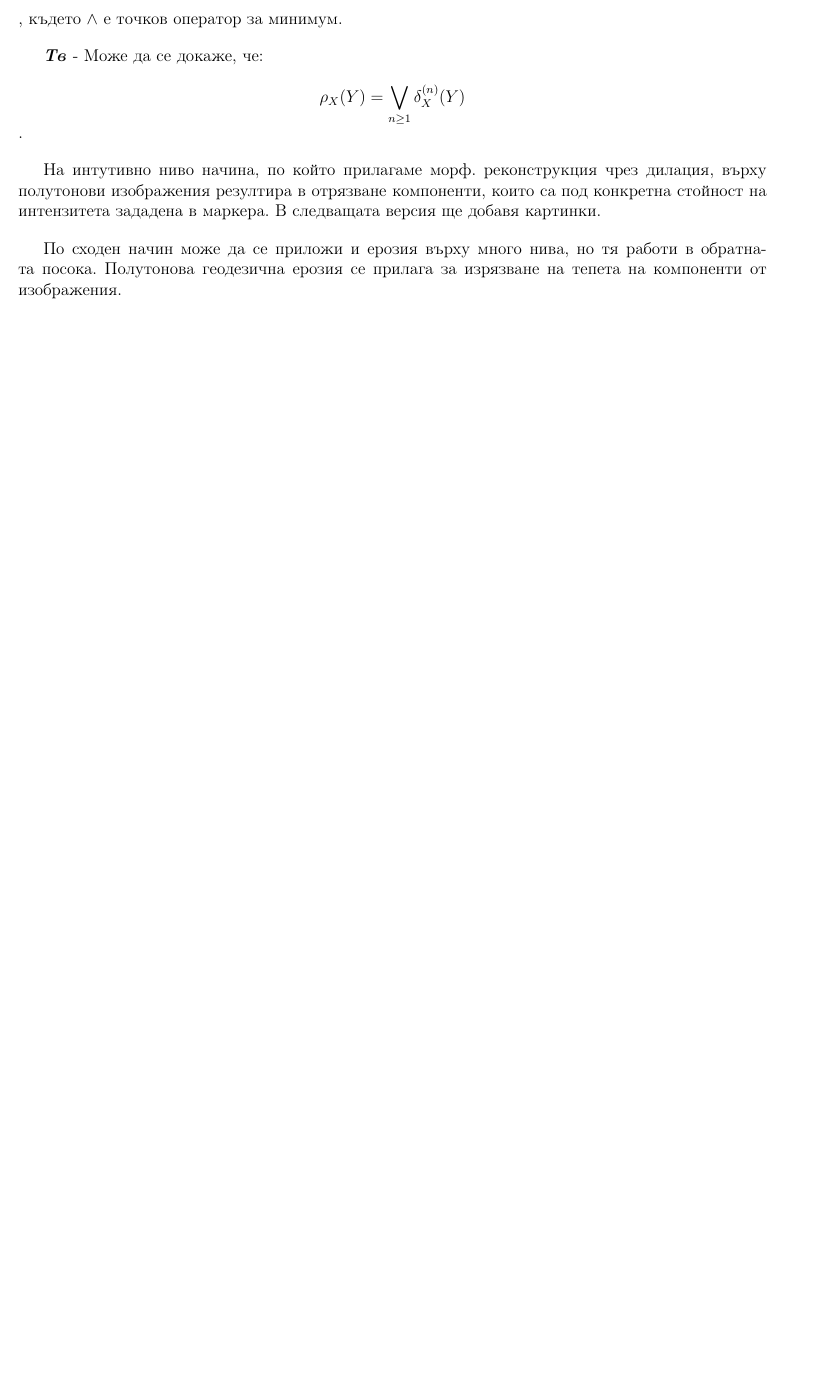
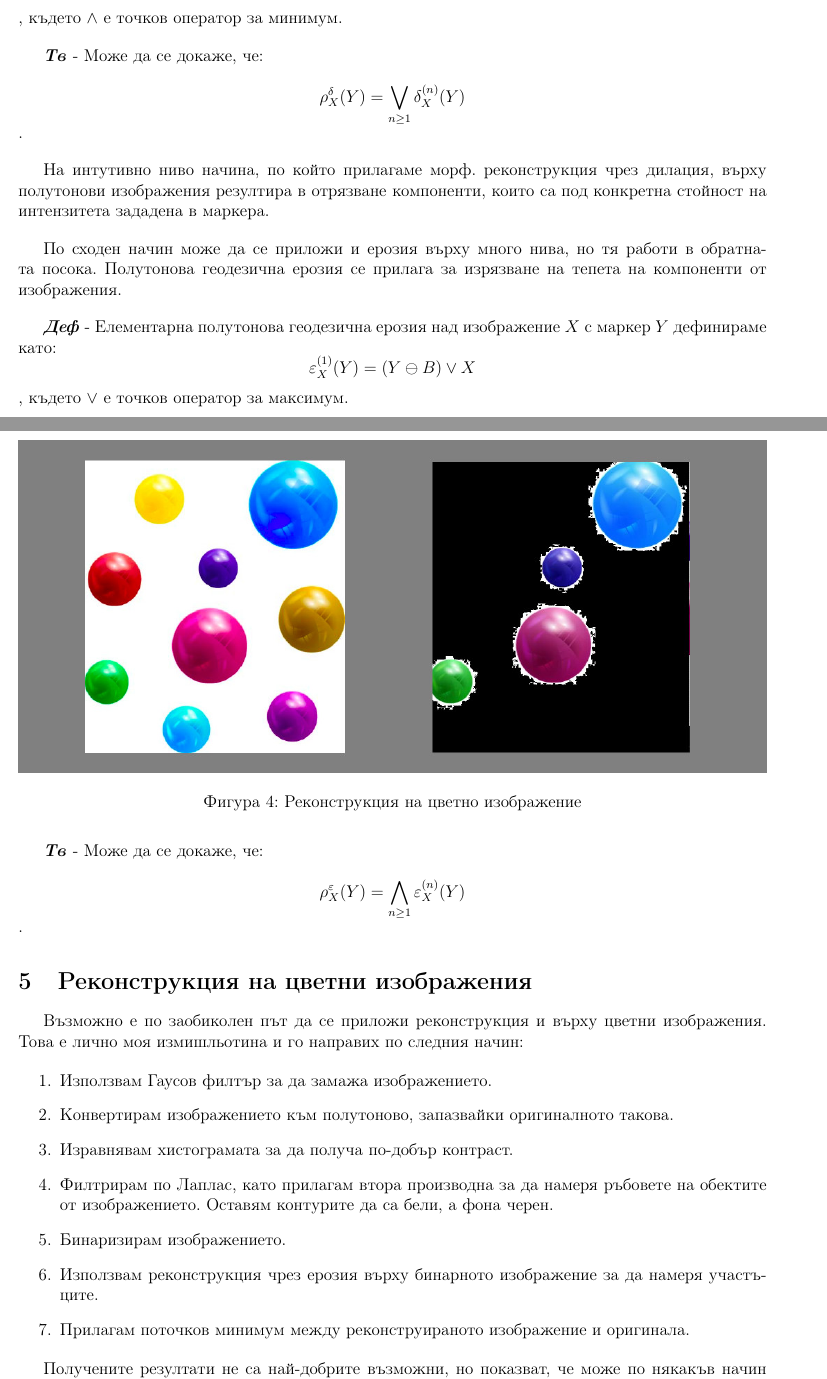
Before and after one commit to IvanHristov98/morpho, a LaTeX document (docs/morph_reconstruction.tex): part of page 5 of 5 before the commit and two parts of pages 6 and 7 of 8 after it, the two joined at a grey line, cut so that both start at the same text, the shorter picture padded with empty space. Compiled offline with pdfLaTeX.

Commit message:
Update docs

```diff
--- a/docs/morph_reconstruction.tex
+++ b/docs/morph_reconstruction.tex
@@ -324,15 +346,51 @@ $$\delta_X^{(1)} (Y) = (Y \oplus B) \land X$$, където $\land$ е точк
 
 \textbf{\textit{Тв}} - Може да се докаже, че:
 
-$$ \rho_X (Y) = \bigvee\limits_{n \geq 1} \delta_X^{(n)} (Y)$$.
+$$ \rho_X^\delta (Y) = \bigvee\limits_{n \geq 1} \delta_X^{(n)} (Y)$$.
 
 \bigbreak
 
-На интутивно ниво начина, по който прилагаме морф. реконструкция чрез дилация, върху полутонови изображения резултира в отрязване компоненти, които са под конкретна стойност на интензитета зададена в маркера. В следващата версия ще добавя картинки.
+На интутивно ниво начина, по който прилагаме морф. реконструкция чрез дилация, върху полутонови изображения резултира в отрязване компоненти, които са под конкретна стойност на интензитета зададена в маркера.
 
 \bigbreak
 
 По сходен начин може да се приложи и ерозия върху много нива, но тя работи в обратната посока. Полутонова геодезична ерозия се прилага за изрязване на тепета на компоненти от изображения.
+
+\bigbreak
+
+\textbf{\textit{Деф}} - Елементарна полутонова геодезична ерозия над изображение $X$ с маркер $Y$ дефинираме като:
+$$\varepsilon_X^{(1)} (Y) = (Y \ominus B) \lor X$$, където $\lor$ е точков оператор за максимум.
+
+\bigbreak
+
+\textbf{\textit{Тв}} - Може да се докаже, че:
+
+$$ \rho_X^\varepsilon (Y) = \bigwedge\limits_{n \geq 1} \varepsilon_X^{(n)} (Y)$$.
+
+
+\section{Реконструкция на цветни изображения}
+
+Възможно е по заобиколен път да се приложи реконструкция и върху цветни изображения. Това е лично моя измишльотина и го направих по следния начин:
+
+\begin{enumerate}
+    \item Използвам Гаусов филтър за да замажа изображението.
+    \item Конвертирам изображението към полутоново, запазвайки оригиналното такова.
+    \item Изравнявам хистограмата за да получа по-добър контраст.
+    \item Филтрирам по Лаплас, като прилагам втора производна за да намеря ръбовете на обектите от изображението. Оставям контурите да са бели, а фона черен.
+    \item Бинаризирам изображението.
+    \item Използвам реконструкция чрез ерозия върху бинарното изображение за да намеря участъците.
+    \item Прилагам поточков минимум между реконструираното изображение и оригинала.
+\end{enumerate}
+
+Получените резултати не са най-добрите възможни, но показват, че може по някакъв начин този метод да се приложи и върху цветни изображения.
+
+\begin{figure}
+    \centering
+    \includegraphics[width=\textwidth]{img/col_rec.jpg}
+    \caption{Реконструкция на цветно изображение}
+    \label{fig:col_rec}
+\end{figure}
+
 
 \section{Ресурси}
 
```
Also changed, not shown: docs/img/col_rec.jpg (added), docs/img/dil_rec.jpg (added), docs/img/er_rec.jpg (added), docs/img/grayscale_rec.jpg (added), docs/morph_reconstruction.tex (26 more changed lines).
